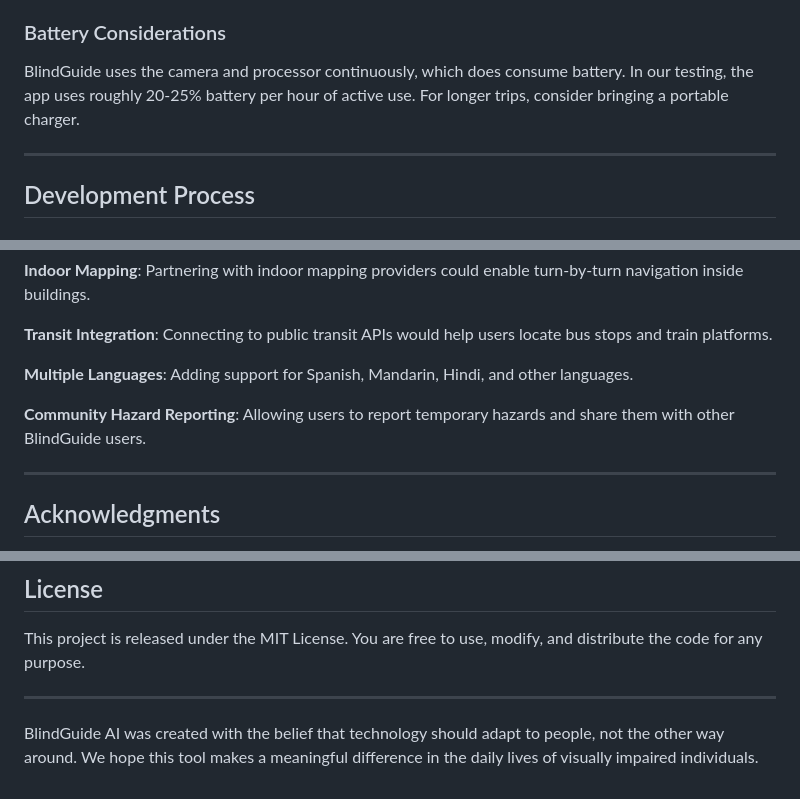
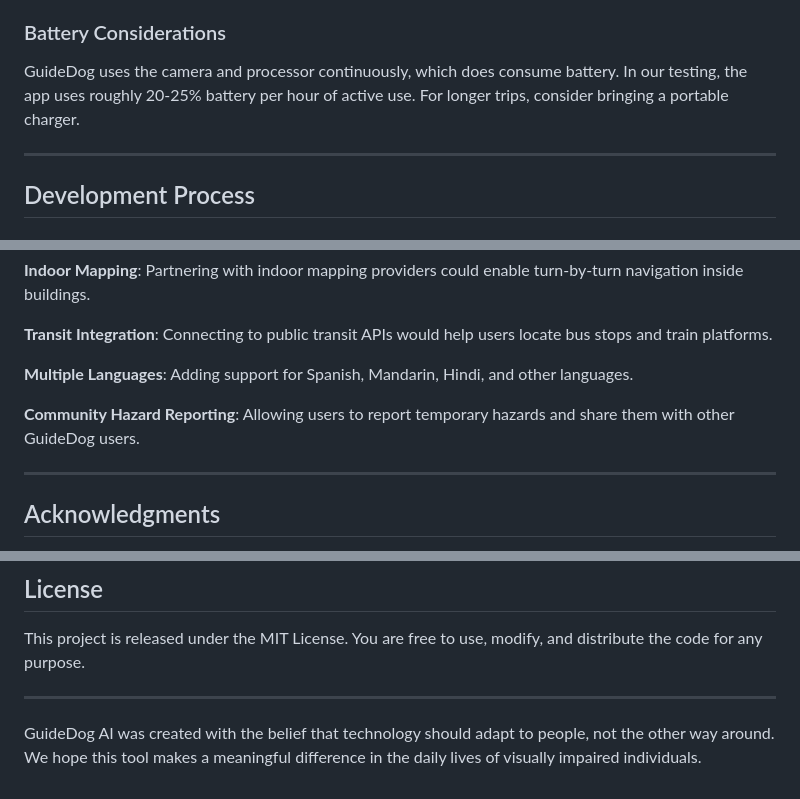
Before and after one commit to aprem01/GuideDog, a Markdown page: README.md, 3 parts joined by grey strips. GitHub-like rendering.

```diff
--- a/README.md
+++ b/README.md
@@ -273,7 +273,7 @@ Once permission is granted, protection begins automatically. Point your phone's
 
 ### Battery Considerations
 
-BlindGuide uses the camera and processor continuously, which does consume battery. In our testing, the app uses roughly 20-25% battery per hour of active use. For longer trips, consider bringing a portable charger.
+GuideDog uses the camera and processor continuously, which does consume battery. In our testing, the app uses roughly 20-25% battery per hour of active use. For longer trips, consider bringing a portable charger.
 
 ---
 
@@ -353,7 +353,7 @@ We have several enhancements planned:
 
 **Multiple Languages**: Adding support for Spanish, Mandarin, Hindi, and other languages.
 
-**Community Hazard Reporting**: Allowing users to report temporary hazards and share them with other BlindGuide users.
+**Community Hazard Reporting**: Allowing users to report temporary hazards and share them with other GuideDog users.
 
 ---
 
@@ -373,4 +373,4 @@ This project is released under the MIT License. You are free to use, modify, and
 
 ---
 
-BlindGuide AI was created with the belief that technology should adapt to people, not the other way around. We hope this tool makes a meaningful difference in the daily lives of visually impaired individuals.
+GuideDog AI was created with the belief that technology should adapt to people, not the other way around. We hope this tool makes a meaningful difference in the daily lives of visually impaired individuals.
```
Also changed, not shown: other parts of README.md (+11 -11 lines).
